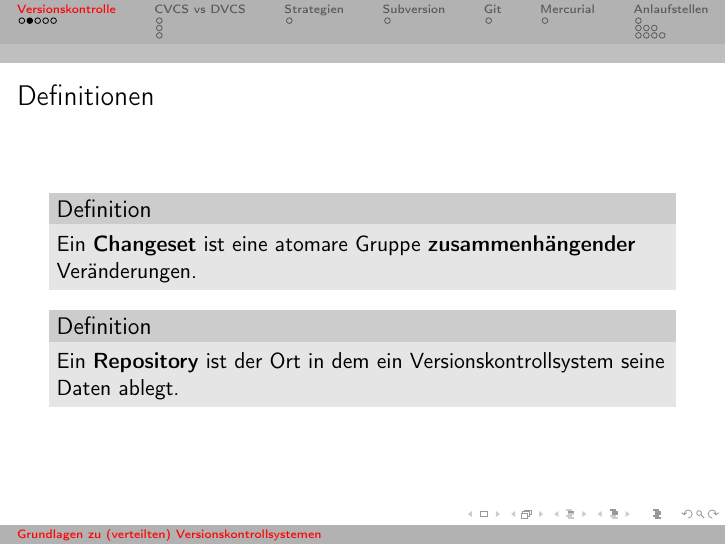
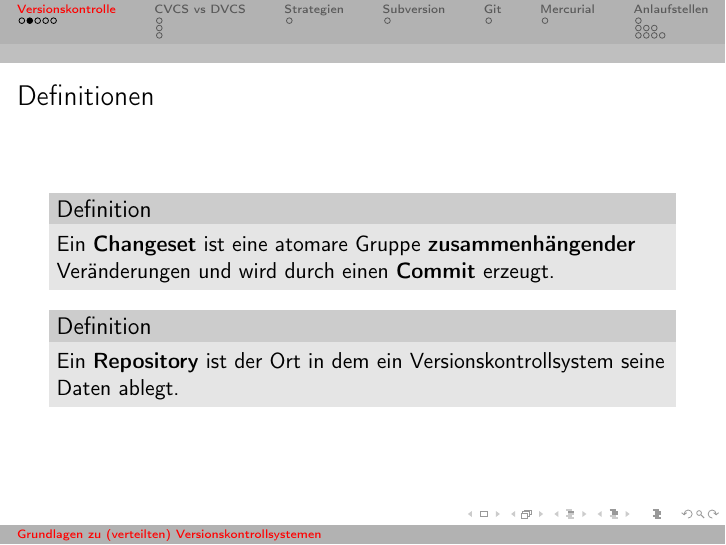
Before and after one commit to cofi/DVCS-Grundlagen, LaTeX slides (talk.tex): page 5 of 39. Compiled offline with pdfLaTeX.

Commit message:
Expanded changeset definition with notion of commit.

```diff
--- a/talk.tex
+++ b/talk.tex
@@ -36,7 +36,7 @@
 \begin{frame}{Definitionen}
   \begin{definition}<1->
     Ein \alert{Changeset} ist eine atomare Gruppe \textbf{zusammenhängender}
-    Veränderungen.
+    Veränderungen und wird durch einen \textbf{Commit} erzeugt.
   \end{definition}
   \begin{definition}<2->
     Ein \alert{Repository} ist der Ort in dem ein Versionskontrollsystem seine
```
